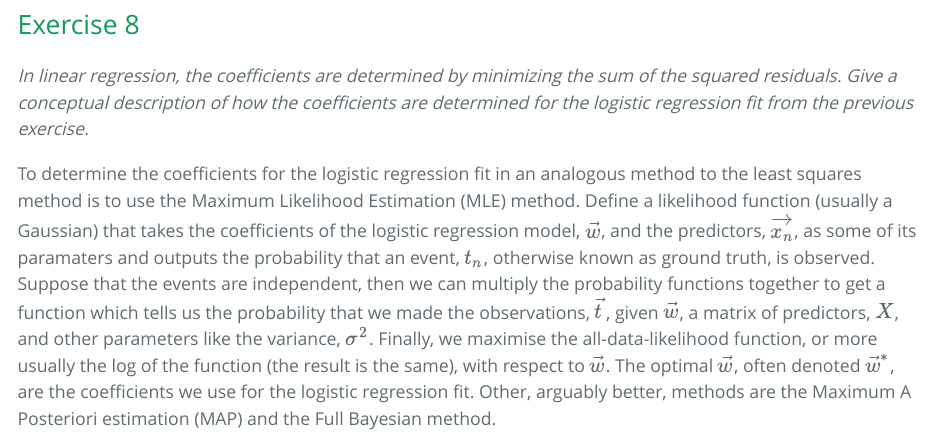
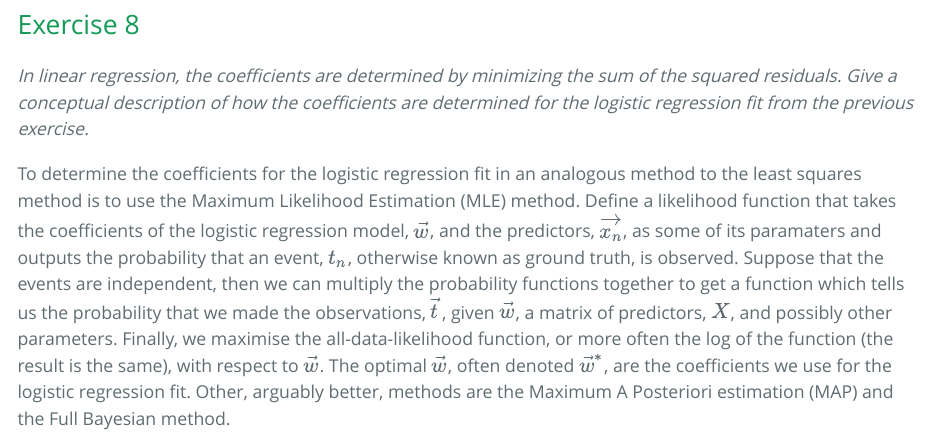
Before and after one commit to Maths2209/Shared-Labs-Intro-to-DS, an R Markdown document (Lab3/Lab3.rmd): the page in a window 1100 px wide, from 6050 px down. The pictures show the output file Lab3/Lab3.html that the author committed with the source, opened offline.

Commit message:
Final final Lab3.

```diff
--- a/Lab3/Lab3.rmd
+++ b/Lab3/Lab3.rmd
@@ -100,4 +100,4 @@ The AUC is now 0.6912 which is greater than the original 0.576 and closer to 1.
 # Exercise 8
 *In linear regression, the coefficients are determined by minimizing the sum of the squared residuals. Give a conceptual description of how the coefficients are determined for the logistic regression fit from the previous exercise.*
 
-To determine the coefficients for the logistic regression fit in an analogous method to the least squares method is to use the Maximum Likelihood Estimation (MLE) method. Define a likelihood function (usually a Gaussian) that takes the coefficients of the logistic regression model, $\vec{w}$, and the predictors, $\vec{x_n}$, as some of its paramaters and outputs the probability that an event, $t_n$, otherwise known as ground truth, is observed. Suppose that the events are independent, then we can multiply the probability functions together to get a function which tells us the probability that we made the observations, $\vec{t}$, given $\vec{w}$, a matrix of predictors, $X$, and other parameters like the variance, $\sigma^2$. Finally, we maximise the all-data-likelihood function, or more usually the log of the function (the result is the same), with respect to $\vec{w}$. The optimal $\vec{w}$, often denoted $\vec{w}^*$, are the coefficients we use for the logistic regression fit. Other, arguably better, methods are the Maximum A Posteriori estimation (MAP) and the Full Bayesian method.
+To determine the coefficients for the logistic regression fit in an analogous method to the least squares method is to use the Maximum Likelihood Estimation (MLE) method. Define a likelihood function that takes the coefficients of the logistic regression model, $\vec{w}$, and the predictors, $\vec{x_n}$, as some of its paramaters and outputs the probability that an event, $t_n$, otherwise known as ground truth, is observed. Suppose that the events are independent, then we can multiply the probability functions together to get a function which tells us the probability that we made the observations, $\vec{t}$, given $\vec{w}$, a matrix of predictors, $X$, and possibly other parameters. Finally, we maximise the all-data-likelihood function, or more often the log of the function (the result is the same), with respect to $\vec{w}$. The optimal $\vec{w}$, often denoted $\vec{w}^*$, are the coefficients we use for the logistic regression fit. Other, arguably better, methods are the Maximum A Posteriori estimation (MAP) and the Full Bayesian method.
```
Also changed, not shown: Lab3/Lab3.html.
